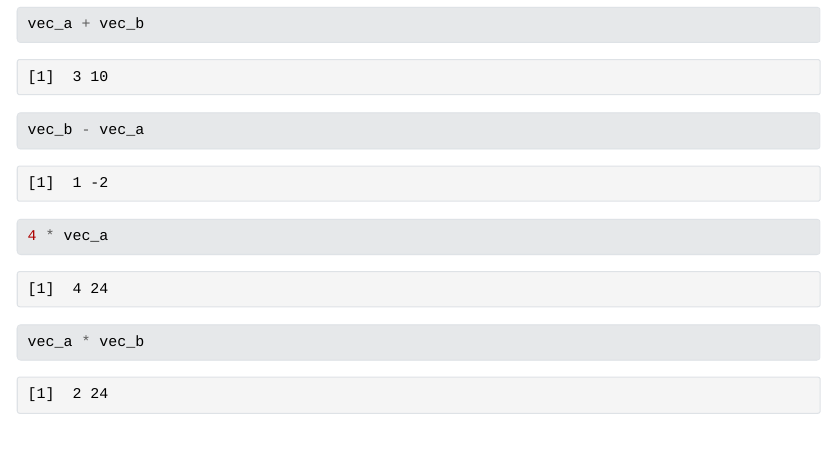
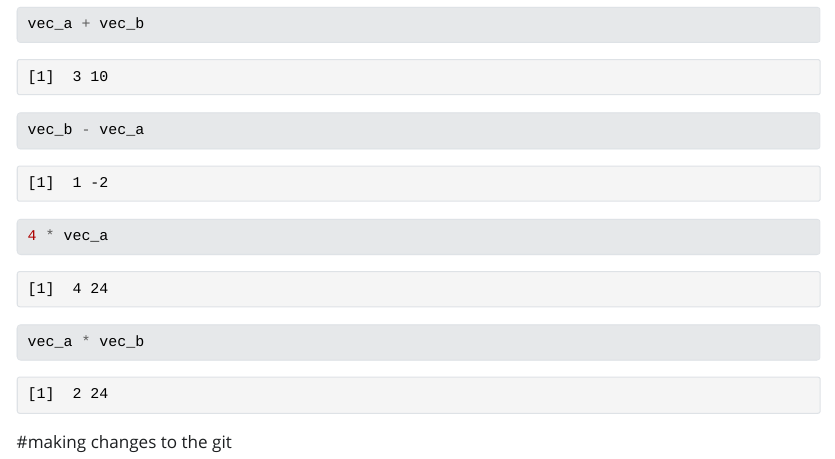
Before and after one commit to dianaxnav/eds212_day3_task2, a Quarto document (eds212_day3_task2.qmd): the page in a window 1100 px wide, from 350 px down. The pictures show the output file eds212_day3_task2.html that the author committed with the source, opened offline; Quarto's library style sheets are replaced by a plain one without menus.

Commit message:
Added some changes

````diff
--- a/eds212_day3_task2.qmd
+++ b/eds212_day3_task2.qmd
@@ -19,3 +19,5 @@ vec_b - vec_a
 
 vec_a * vec_b
 ```
+
+#making changes to the git
````
Also changed, not shown: eds212_day3_task2.html, 1 other file.
